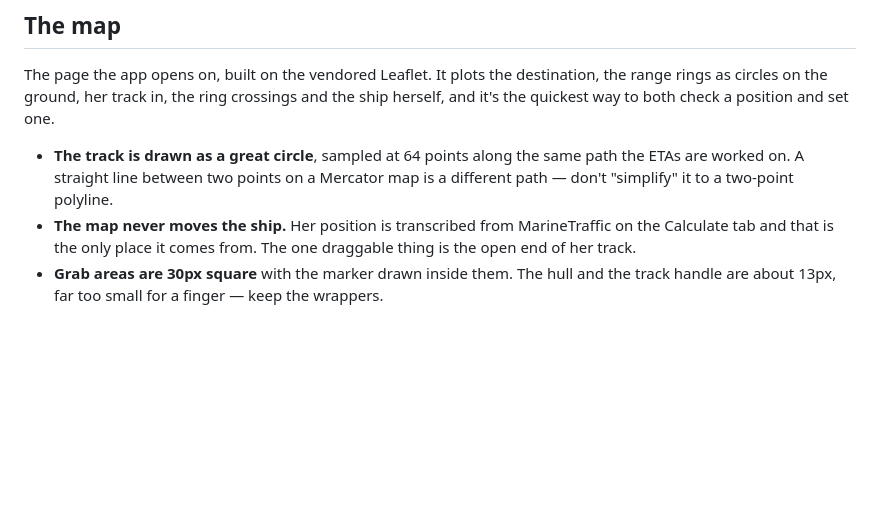
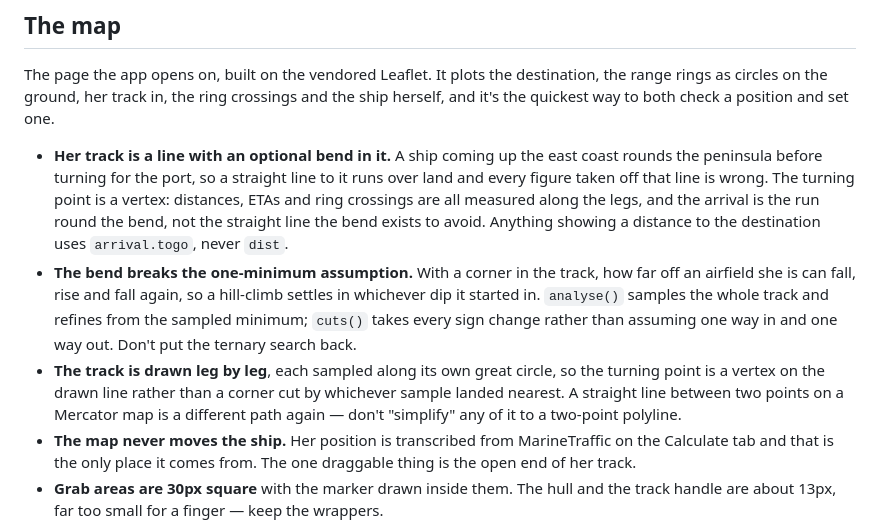
Before and after one commit to rize17/ShipETA, a Markdown page: CLAUDE.md, the part around the change. Drawn GitHub-style; blank space fills up the shorter version.

Commit message:
Write the turning point into the repo's notes
The v3.7 commit shipped the code but its CLAUDE.md edit didn't apply — the
wording it was matching had drifted. Records what the bend does to the
geometry, and why the closest-approach search can't go back to a hill-climb
now that the curve can have more than one dip in it.

Co-Authored-By: Claude Opus 5 <noreply@anthropic.com>
Claude-Session: https://claude.ai/code/session_01Nr2MKNgdwGgFsqcmxfnZTt

```diff
--- a/CLAUDE.md
+++ b/CLAUDE.md
@@ -124,9 +124,23 @@ The page the app opens on, built on the vendored Leaflet. It plots the destinati
 rings as circles on the ground, her track in, the ring crossings and the ship
 herself, and it's the quickest way to both check a position and set one.
 
-- **The track is drawn as a great circle**, sampled at 64 points along the same
-  path the ETAs are worked on. A straight line between two points on a Mercator
-  map is a different path — don't "simplify" it to a two-point polyline.
+- **Her track is a line with an optional bend in it.** A ship coming up the
+  east coast rounds the peninsula before turning for the port, so a straight
+  line to it runs over land and every figure taken off that line is wrong.
+  The turning point is a vertex: distances, ETAs and ring crossings are all
+  measured along the legs, and the arrival is the run round the bend, not the
+  straight line the bend exists to avoid. Anything showing a distance to the
+  destination uses `arrival.togo`, never `dist`.
+- **The bend breaks the one-minimum assumption.** With a corner in the track,
+  how far off an airfield she is can fall, rise and fall again, so a hill-climb
+  settles in whichever dip it started in. `analyse()` samples the whole track
+  and refines from the sampled minimum; `cuts()` takes every sign change rather
+  than assuming one way in and one way out. Don't put the ternary search back.
+- **The track is drawn leg by leg**, each sampled along its own great circle,
+  so the turning point is a vertex on the drawn line rather than a corner cut
+  by whichever sample landed nearest. A straight line between two points on a
+  Mercator map is a different path again — don't "simplify" any of it to a
+  two-point polyline.
 - **The map never moves the ship.** Her position is transcribed from
   MarineTraffic on the Calculate tab and that is the only place it comes from.
   The one draggable thing is the open end of her track.
```
